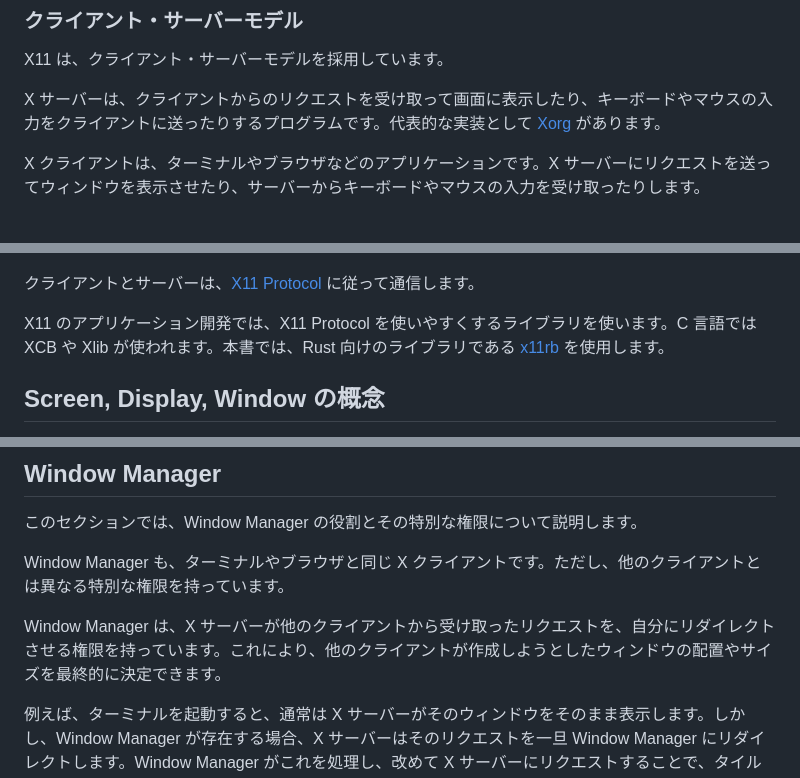
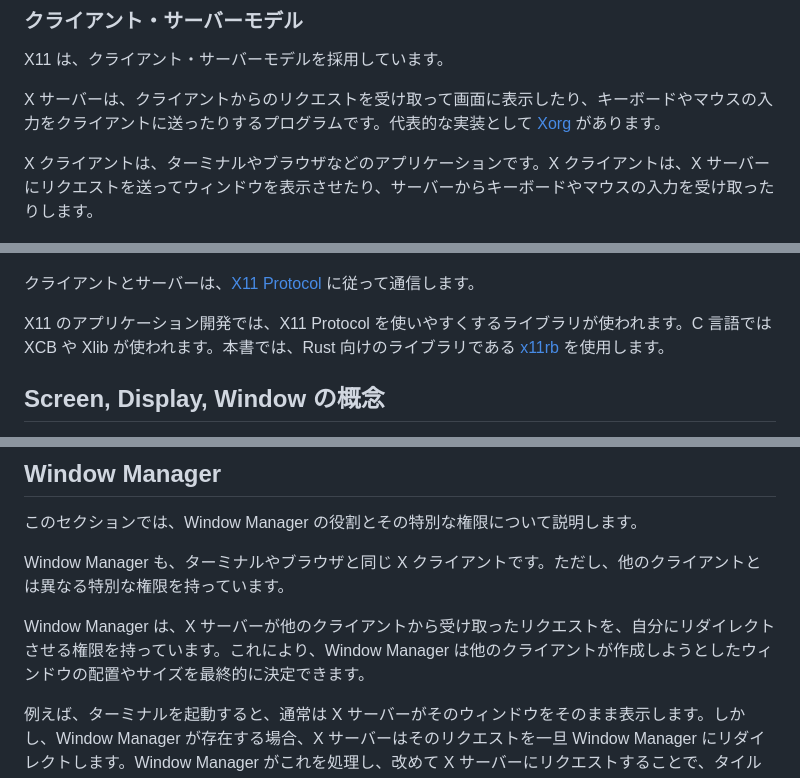
Before and after one commit to d-matsui/d-matsui.github.io, a Markdown page: books/rust-x11-wm-book/x11-basics.md, 3 parts joined by grey strips. GitHub-like rendering.

Commit message:
主語・述語を明確にする

```diff
--- a/books/rust-x11-wm-book/x11-basics.md
+++ b/books/rust-x11-wm-book/x11-basics.md
@@ -22,13 +22,13 @@ X11 は、クライアント・サーバーモデルを採用しています。
 
 X サーバーは、クライアントからのリクエストを受け取って画面に表示したり、キーボードやマウスの入力をクライアントに送ったりするプログラムです。代表的な実装として [Xorg](https://gitlab.freedesktop.org/xorg/xserver) があります。
 
-X クライアントは、ターミナルやブラウザなどのアプリケーションです。X サーバーにリクエストを送ってウィンドウを表示させたり、サーバーからキーボードやマウスの入力を受け取ったりします。
+X クライアントは、ターミナルやブラウザなどのアプリケーションです。X クライアントは、X サーバーにリクエストを送ってウィンドウを表示させたり、サーバーからキーボードやマウスの入力を受け取ったりします。
 
 ![X11 クライアント・サーバーモデル](/images/x11-client-server-model.png)
 
 クライアントとサーバーは、[X11 Protocol](https://www.x.org/releases/X11R7.7/doc/xproto/x11protocol.html) に従って通信します。
 
-X11 のアプリケーション開発では、X11 Protocol を使いやすくするライブラリを使います。C 言語では XCB や Xlib が使われます。本書では、Rust 向けのライブラリである [x11rb](https://www.x.org/releases/X11R7.7/doc/xproto/x11protocol.html) を使用します。
+X11 のアプリケーション開発では、X11 Protocol を使いやすくするライブラリが使われます。C 言語では XCB や Xlib が使われます。本書では、Rust 向けのライブラリである [x11rb](https://www.x.org/releases/X11R7.7/doc/xproto/x11protocol.html) を使用します。
 
 ## Screen, Display, Window の概念
 
@@ -60,7 +60,7 @@ screen には、1 つの root window が存在します。root window は screen
 
 Window Manager も、ターミナルやブラウザと同じ X クライアントです。ただし、他のクライアントとは異なる特別な権限を持っています。
 
-Window Manager は、X サーバーが他のクライアントから受け取ったリクエストを、自分にリダイレクトさせる権限を持っています。これにより、他のクライアントが作成しようとしたウィンドウの配置やサイズを最終的に決定できます。
+Window Manager は、X サーバーが他のクライアントから受け取ったリクエストを、自分にリダイレクトさせる権限を持っています。これにより、Window Manager は他のクライアントが作成しようとしたウィンドウの配置やサイズを最終的に決定できます。
 
 例えば、ターミナルを起動すると、通常は X サーバーがそのウィンドウをそのまま表示します。しかし、Window Manager が存在する場合、X サーバーはそのリクエストを一旦 Window Manager にリダイレクトします。Window Manager がこれを処理し、改めて X サーバーにリクエストすることで、タイル型レイアウトなどの配置を実現できます。
 
```
